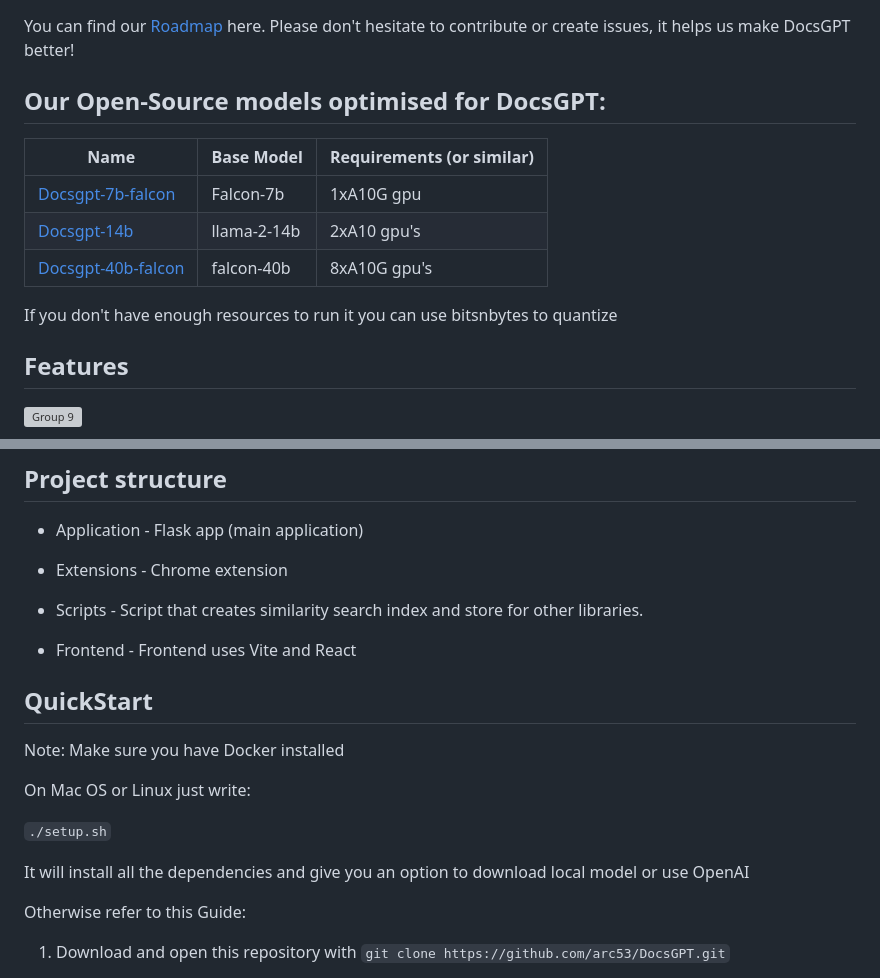
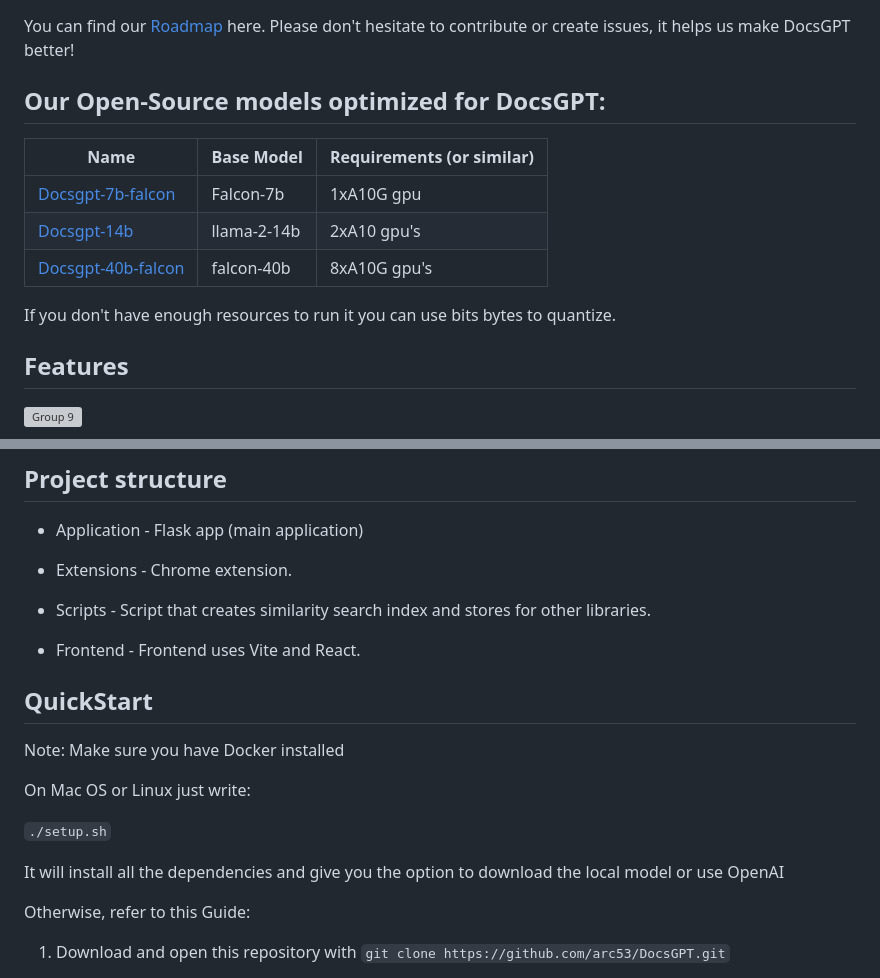
Before and after one commit to Cloude-Labs/DocsGPT, a Markdown page: README.md, 2 parts joined by grey strips. Rendered like a GitHub page; grey boxes are pictures that could not be loaded.

```diff
--- a/README.md
+++ b/README.md
@@ -38,7 +38,7 @@ When deploying your DocsGPT to a live environment, we're eager to provide person
 
 You can find our [Roadmap](https://github.com/orgs/arc53/projects/2) here. Please don't hesitate to contribute or create issues, it helps us make DocsGPT better!
 
-## Our Open-Source models optimised for DocsGPT:
+## Our Open-Source models optimized for DocsGPT:
 
 | Name              | Base Model | Requirements (or similar)                        |
 |-------------------|------------|----------------------------------------------------------|
@@ -47,7 +47,7 @@ You can find our [Roadmap](https://github.com/orgs/arc53/projects/2) here. Pleas
 | [Docsgpt-40b-falcon](https://huggingface.co/Arc53/docsgpt-40b-falcon)       | falcon-40b     | 8xA10G gpu's  |
 
 
-If you don't have enough resources to run it you can use bitsnbytes to quantize
+If you don't have enough resources to run it you can use bits bytes to quantize.
 
 
 ## Features
@@ -72,11 +72,11 @@ If you don't have enough resources to run it you can use bitsnbytes to quantize
 ## Project structure
 - Application - Flask app (main application)
 
-- Extensions - Chrome extension
+- Extensions - Chrome extension.
 
-- Scripts - Script that creates similarity search index and store for other libraries.
+- Scripts - Script that creates similarity search index and stores for other libraries.
 
-- Frontend - Frontend uses Vite and React
+- Frontend - Frontend uses Vite and React.
 
 ## QuickStart
 
@@ -86,9 +86,9 @@ On Mac OS or Linux just write:
 
 `./setup.sh`
 
-It will install all the dependencies and give you an option to download local model or use OpenAI
+It will install all the dependencies and give you the option to download the local model or use OpenAI
 
-Otherwise refer to this Guide:
+Otherwise, refer to this Guide:
 
 1. Download and open this repository with `git clone https://github.com/arc53/DocsGPT.git`
 2. Create a .env file in your root directory and set the env variable OPENAI_API_KEY with your OpenAI API key and  VITE_API_STREAMING to true or false, depending on if you want streaming answers or not
```
Also changed, not shown: other parts of README.md (+17 -8 lines).
